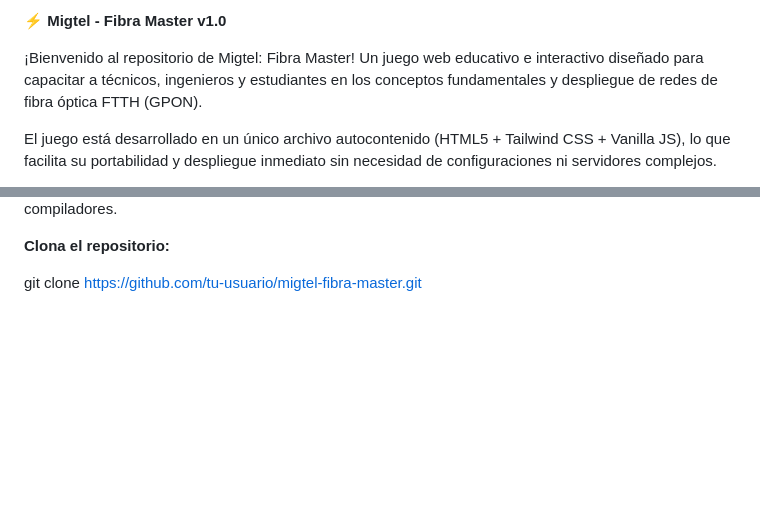
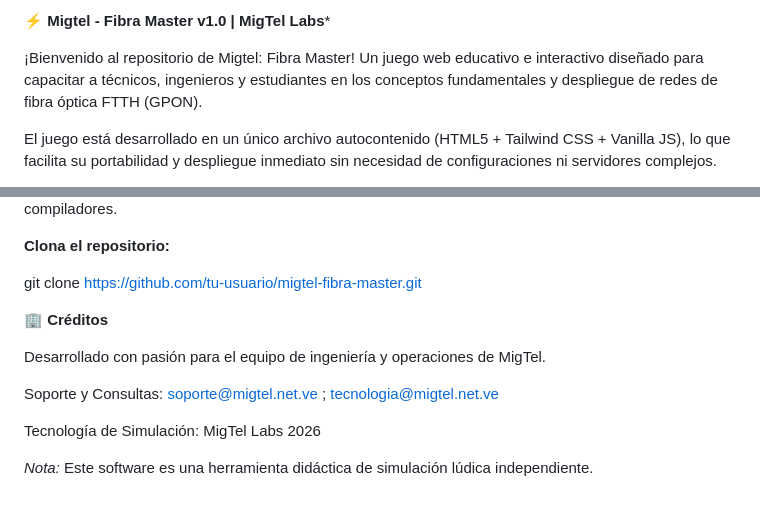
Before and after one commit to diegoporro/MigTelFOGame, a Markdown page: README.md, 2 parts joined by grey strips. Rendered like a GitHub page; blank space fills up the shorter version.

```diff
--- a/README.md
+++ b/README.md
@@ -1,4 +1,4 @@
-⚡ **Migtel - Fibra Master v1.0**
+⚡ **Migtel - Fibra Master v1.0 | MigTel Labs***
 
 ¡Bienvenido al repositorio de Migtel: Fibra Master! Un juego web educativo e interactivo diseñado para capacitar a técnicos, ingenieros y estudiantes en los conceptos fundamentales y despliegue de redes de fibra óptica FTTH (GPON).
 
@@ -78,3 +78,14 @@ Dado que el juego es completamente autocontenido, no requiere de servidores loca
 **Clona el repositorio:**
 
 git clone [https://github.com/tu-usuario/migtel-fibra-master.git](https://github.com/tu-usuario/migtel-fibra-master.git)
+
+
+🏢 **Créditos**
+
+Desarrollado con pasión para el equipo de ingeniería y operaciones de MigTel.
+
+Soporte y Consultas: soporte@migtel.net.ve ; tecnologia@migtel.net.ve
+
+Tecnología de Simulación: MigTel Labs 2026
+
+_Nota:_ Este software es una herramienta didáctica de simulación lúdica independiente.
```
